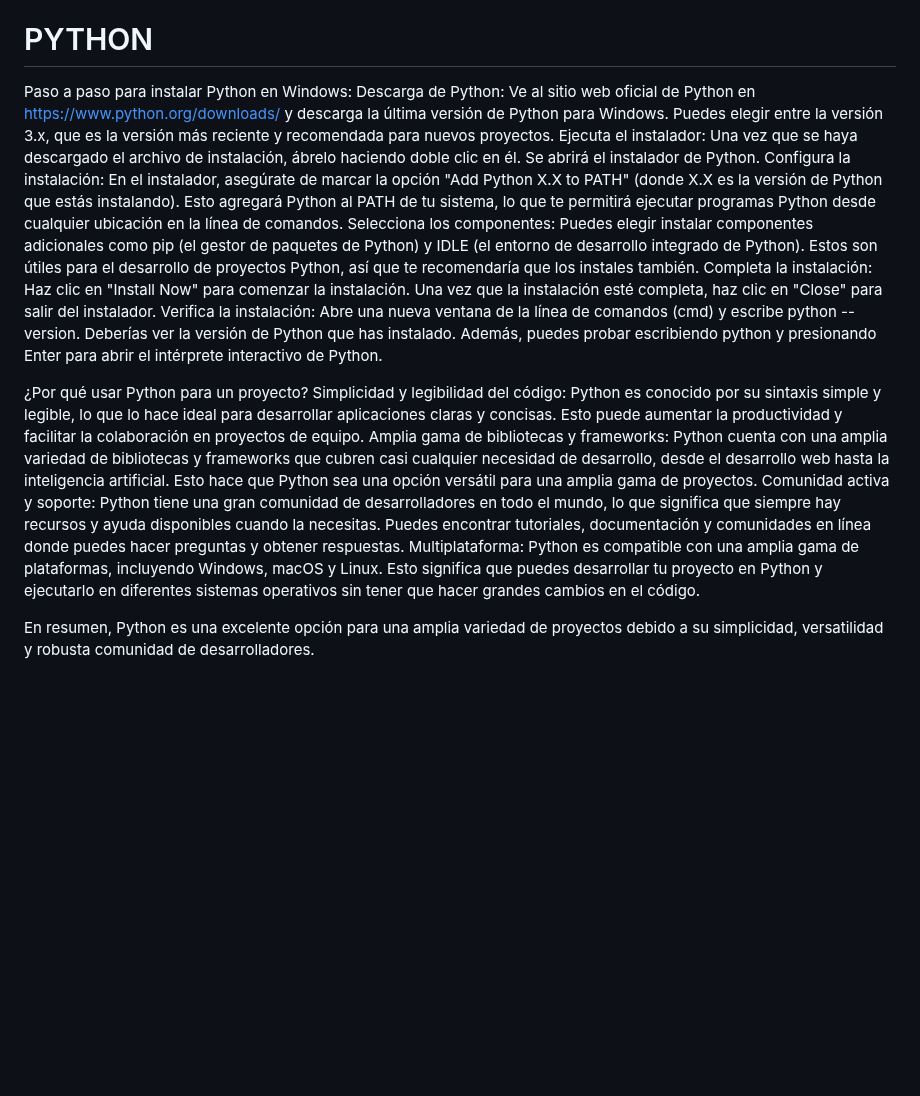
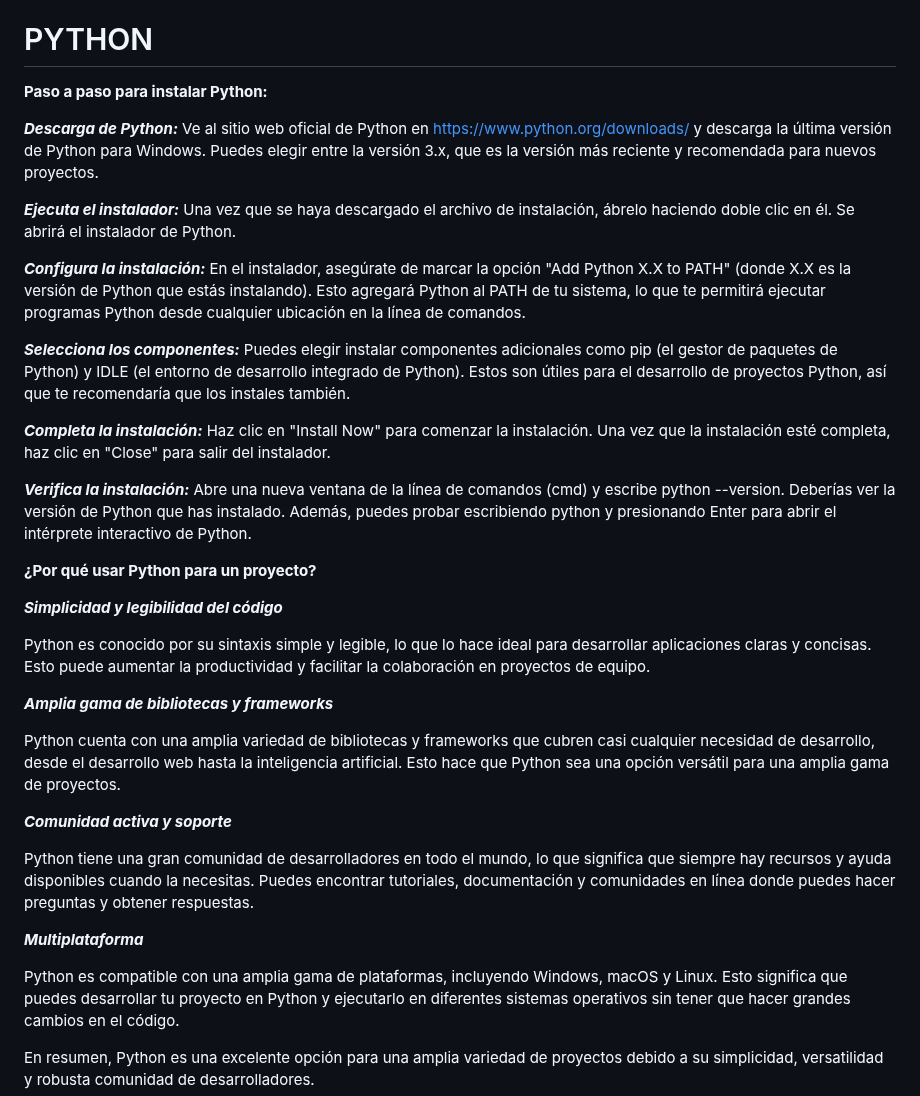
Before and after one commit to sergioarcila99/Implementacion-de-un-Crud-con-Python-Flask-MongoDB-y-RestFul-API, a Markdown page: Metodologia.md, the part around the change. Rendered like a GitHub page; blank space fills up the shorter version.

```diff
--- a/Metodologia.md
+++ b/Metodologia.md
@@ -101,29 +101,37 @@ En resumen, Flask es una excelente opción para proyectos web que requieren una
 
 # PYTHON
 
-Paso a paso para instalar Python en Windows:
-Descarga de Python:
-Ve al sitio web oficial de Python en https://www.python.org/downloads/ y descarga la última versión de Python para Windows. Puedes elegir entre la versión 3.x, que es la versión más reciente y recomendada para nuevos proyectos.
-Ejecuta el instalador:
-Una vez que se haya descargado el archivo de instalación, ábrelo haciendo doble clic en él. Se abrirá el instalador de Python.
-Configura la instalación:
-En el instalador, asegúrate de marcar la opción "Add Python X.X to PATH" (donde X.X es la versión de Python que estás instalando). Esto agregará Python al PATH de tu sistema, lo que te permitirá ejecutar programas Python desde cualquier ubicación en la línea de comandos.
-Selecciona los componentes:
-Puedes elegir instalar componentes adicionales como pip (el gestor de paquetes de Python) y IDLE (el entorno de desarrollo integrado de Python). Estos son útiles para el desarrollo de proyectos Python, así que te recomendaría que los instales también.
-Completa la instalación:
-Haz clic en "Install Now" para comenzar la instalación. Una vez que la instalación esté completa, haz clic en "Close" para salir del instalador.
-Verifica la instalación:
-Abre una nueva ventana de la línea de comandos (cmd) y escribe python --version. Deberías ver la versión de Python que has instalado. Además, puedes probar escribiendo python y presionando Enter para abrir el intérprete interactivo de Python.
+**Paso a paso para instalar Python:**
+
+***Descarga de Python:*** Ve al sitio web oficial de Python en https://www.python.org/downloads/ y descarga la última versión de Python para Windows. Puedes elegir entre la versión 3.x, que es la versión más reciente y recomendada para nuevos proyectos.
+
+***Ejecuta el instalador:*** Una vez que se haya descargado el archivo de instalación, ábrelo haciendo doble clic en él. Se abrirá el instalador de Python.
+
+***Configura la instalación:*** En el instalador, asegúrate de marcar la opción "Add Python X.X to PATH" (donde X.X es la versión de Python que estás instalando). Esto agregará Python al PATH de tu sistema, lo que te permitirá ejecutar programas Python desde cualquier ubicación en la línea de comandos.
+
+***Selecciona los componentes:*** Puedes elegir instalar componentes adicionales como pip (el gestor de paquetes de Python) y IDLE (el entorno de desarrollo integrado de Python). Estos son útiles para el desarrollo de proyectos Python, así que te recomendaría que los instales también.
+
+***Completa la instalación:*** Haz clic en "Install Now" para comenzar la instalación. Una vez que la instalación esté completa, haz clic en "Close" para salir del instalador.
+
+***Verifica la instalación:*** Abre una nueva ventana de la línea de comandos (cmd) y escribe python --version. Deberías ver la versión de Python que has instalado. Además, puedes probar escribiendo python y presionando Enter para abrir el intérprete interactivo de Python.
 
 
-¿Por qué usar Python para un proyecto?
-Simplicidad y legibilidad del código:
+**¿Por qué usar Python para un proyecto?**
+
+***Simplicidad y legibilidad del código***
+
 Python es conocido por su sintaxis simple y legible, lo que lo hace ideal para desarrollar aplicaciones claras y concisas. Esto puede aumentar la productividad y facilitar la colaboración en proyectos de equipo.
-Amplia gama de bibliotecas y frameworks:
+
+***Amplia gama de bibliotecas y frameworks***
+
 Python cuenta con una amplia variedad de bibliotecas y frameworks que cubren casi cualquier necesidad de desarrollo, desde el desarrollo web hasta la inteligencia artificial. Esto hace que Python sea una opción versátil para una amplia gama de proyectos.
-Comunidad activa y soporte:
+
+***Comunidad activa y soporte***
+
 Python tiene una gran comunidad de desarrolladores en todo el mundo, lo que significa que siempre hay recursos y ayuda disponibles cuando la necesitas. Puedes encontrar tutoriales, documentación y comunidades en línea donde puedes hacer preguntas y obtener respuestas.
-Multiplataforma:
+
+***Multiplataforma***
+
 Python es compatible con una amplia gama de plataformas, incluyendo Windows, macOS y Linux. Esto significa que puedes desarrollar tu proyecto en Python y ejecutarlo en diferentes sistemas operativos sin tener que hacer grandes cambios en el código.
 
 En resumen, Python es una excelente opción para una amplia variedad de proyectos debido a su simplicidad, versatilidad y robusta comunidad de desarrolladores.
```
